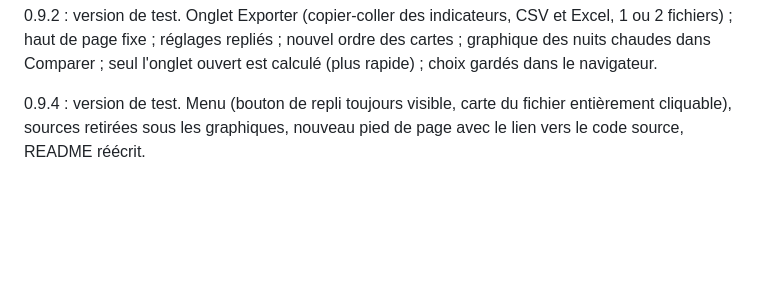
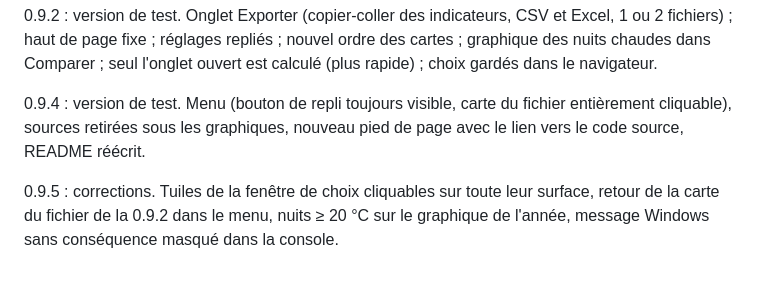
Before and after one commit to Alliages/vulgarisateur_DH, a Markdown page: docs/pages/07_versions.md, the part around the change. GitHub-like rendering; blank space fills up the shorter version.

```diff
--- a/docs/pages/07_versions.md
+++ b/docs/pages/07_versions.md
@@ -8,3 +8,5 @@
 0.9.2 : version de test. Onglet Exporter (copier-coller des indicateurs, CSV et Excel, 1 ou 2 fichiers) ; haut de page fixe ; réglages repliés ; nouvel ordre des cartes ; graphique des nuits chaudes dans Comparer ; seul l'onglet ouvert est calculé (plus rapide) ; choix gardés dans le navigateur.
 
 0.9.4 : version de test. Menu (bouton de repli toujours visible, carte du fichier entièrement cliquable), sources retirées sous les graphiques, nouveau pied de page avec le lien vers le code source, README réécrit.
+
+0.9.5 : corrections. Tuiles de la fenêtre de choix cliquables sur toute leur surface, retour de la carte du fichier de la 0.9.2 dans le menu, nuits ≥ 20 °C sur le graphique de l'année, message Windows sans conséquence masqué dans la console.
```
Also changed, not shown: CHANGELOG.md (+15 -0 lines), README.md (+4 -3 lines), docs/capture-accueil.png, 9 other files.
